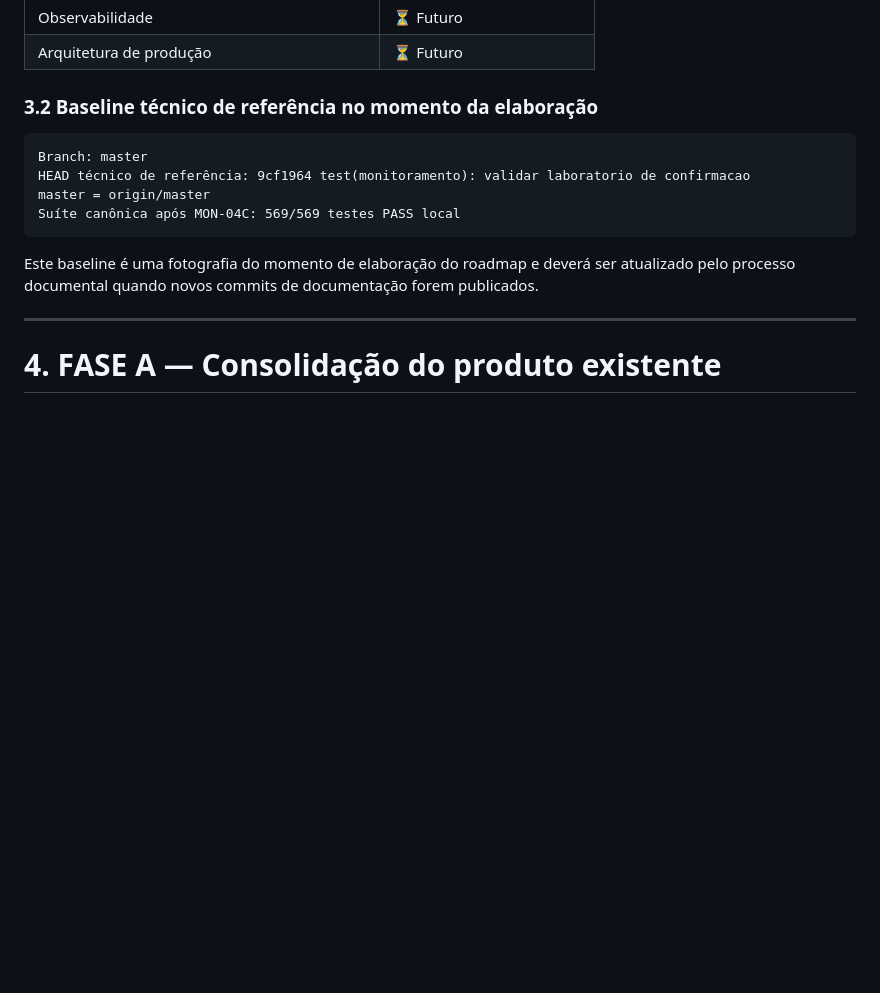
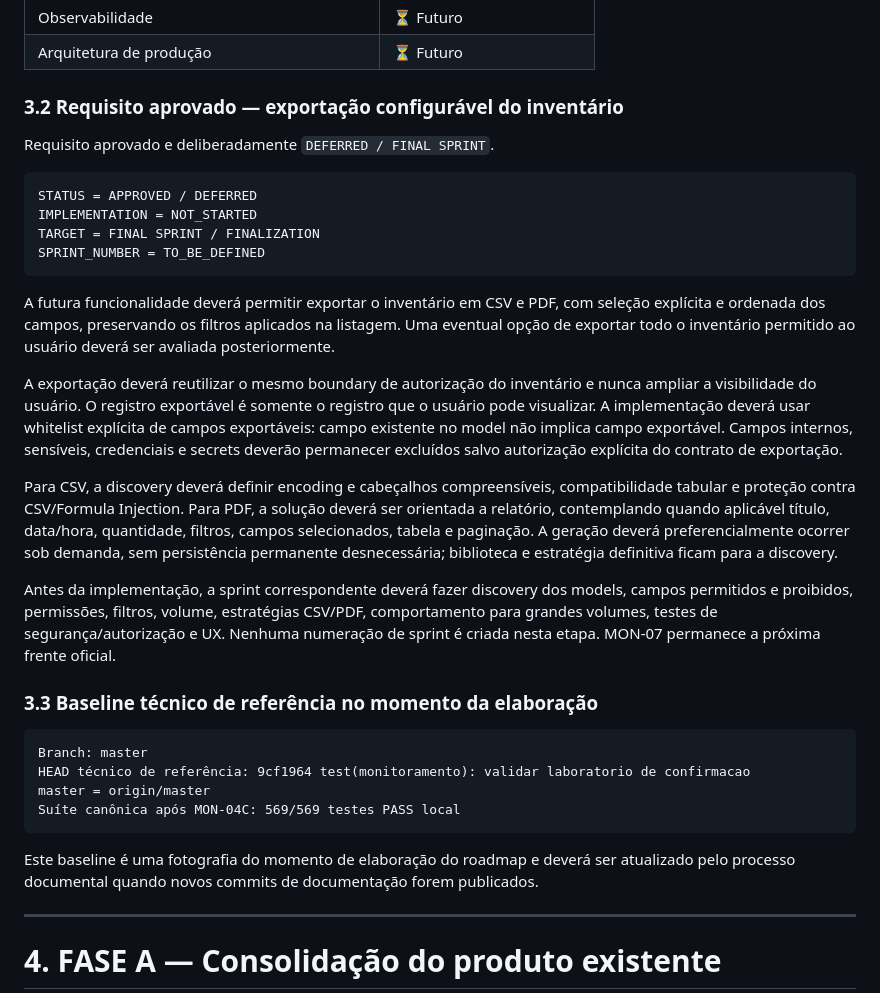
Before and after one commit to wromanov/projeto_argos, a Markdown page: docs/projeto/ROADMAP_ARGOS_V5.md, the part around the change. Drawn GitHub-style; blank space fills up the shorter version.

Commit message:
docs(inventario): registrar exportacao csv e pdf futura

````diff
--- a/docs/projeto/ROADMAP_ARGOS_V5.md
+++ b/docs/projeto/ROADMAP_ARGOS_V5.md
@@ -68,7 +68,44 @@ O desenvolvimento do ARGOS continua seguindo os seguintes princípios:
 | Observabilidade | ⏳ Futuro |
 | Arquitetura de produção | ⏳ Futuro |
 
-### 3.2 Baseline técnico de referência no momento da elaboração
+### 3.2 Requisito aprovado — exportação configurável do inventário
+
+Requisito aprovado e deliberadamente `DEFERRED / FINAL SPRINT`.
+
+```text
+STATUS = APPROVED / DEFERRED
+IMPLEMENTATION = NOT_STARTED
+TARGET = FINAL SPRINT / FINALIZATION
+SPRINT_NUMBER = TO_BE_DEFINED
+```
+
+A futura funcionalidade deverá permitir exportar o inventário em CSV e PDF,
+com seleção explícita e ordenada dos campos, preservando os filtros aplicados
+na listagem. Uma eventual opção de exportar todo o inventário permitido ao
+usuário deverá ser avaliada posteriormente.
+
+A exportação deverá reutilizar o mesmo boundary de autorização do inventário e
+nunca ampliar a visibilidade do usuário. O registro exportável é somente o
+registro que o usuário pode visualizar. A implementação deverá usar whitelist
+explícita de campos exportáveis: campo existente no model não implica campo
+exportável. Campos internos, sensíveis, credenciais e secrets deverão permanecer
+excluídos salvo autorização explícita do contrato de exportação.
+
+Para CSV, a discovery deverá definir encoding e cabeçalhos compreensíveis,
+compatibilidade tabular e proteção contra CSV/Formula Injection. Para PDF, a
+solução deverá ser orientada a relatório, contemplando quando aplicável título,
+data/hora, quantidade, filtros, campos selecionados, tabela e paginação. A
+geração deverá preferencialmente ocorrer sob demanda, sem persistência
+permanente desnecessária; biblioteca e estratégia definitiva ficam para a
+discovery.
+
+Antes da implementação, a sprint correspondente deverá fazer discovery dos
+models, campos permitidos e proibidos, permissões, filtros, volume, estratégias
+CSV/PDF, comportamento para grandes volumes, testes de segurança/autorização e
+UX. Nenhuma numeração de sprint é criada nesta etapa. MON-07 permanece a
+próxima frente oficial.
+
+### 3.3 Baseline técnico de referência no momento da elaboração
 
 ```text
 Branch: master
````
Also changed, not shown: docs/projeto/handoff_continuidade_projeto_argos.md (+29 -2 lines).
